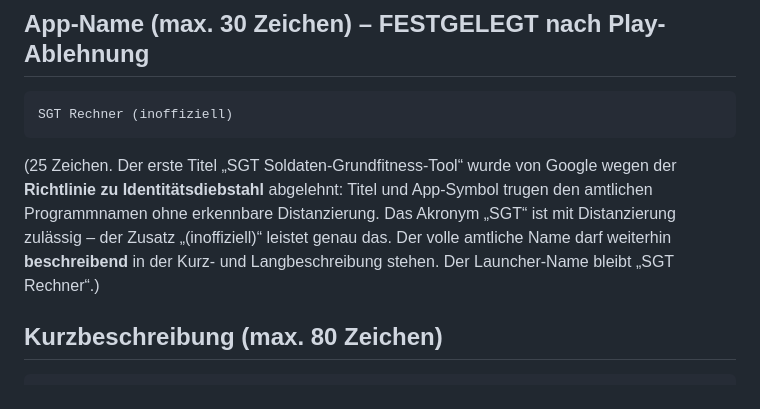
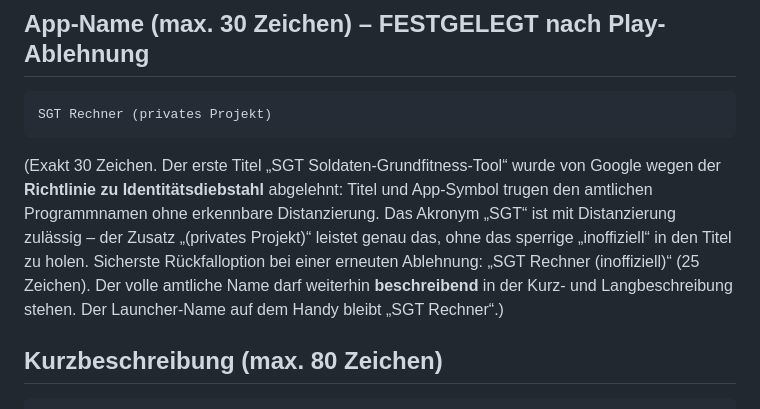
Before and after one commit to MarqEwi/sgt-rechner, a Markdown page: docs/store-texte.md, the part around the change. Drawn GitHub-style.

Commit message:
Store-Titel auf "SGT Rechner (privates Projekt)" festgelegt (#14)
"SGT" bildet jetzt den Anfang des Titels; die von der Play-Richtlinie
geforderte Distanzierung leistet der Zusatz "(privates Projekt)" (exakt
30 Zeichen). Rueckfalloption "SGT Rechner (inoffiziell)" dokumentiert.
Store-Texte, Veroeffentlichungs-Checkliste und Skill-Fallstricke
entsprechend angepasst. Keine Code-Aenderung.


Claude-Session: https://claude.ai/code/session_01PdfETpCrDVWTGWxwVEEoxJ

Co-authored-by: Claude <noreply@anthropic.com>

````diff
--- a/docs/store-texte.md
+++ b/docs/store-texte.md
@@ -8,15 +8,18 @@ einstuft. Vor dem Einreichen in der Play Console einfügen und bei Bedarf anpass
 ## App-Name (max. 30 Zeichen) – FESTGELEGT nach Play-Ablehnung
 
 ```
-SGT Rechner (inoffiziell)
+SGT Rechner (privates Projekt)
 ```
 
-(25 Zeichen. Der erste Titel „SGT Soldaten-Grundfitness-Tool“ wurde von Google
-wegen der **Richtlinie zu Identitätsdiebstahl** abgelehnt: Titel und App-Symbol
-trugen den amtlichen Programmnamen ohne erkennbare Distanzierung. Das Akronym
-„SGT“ ist mit Distanzierung zulässig – der Zusatz „(inoffiziell)“ leistet
-genau das. Der volle amtliche Name darf weiterhin **beschreibend** in der
-Kurz- und Langbeschreibung stehen. Der Launcher-Name bleibt „SGT Rechner“.)
+(Exakt 30 Zeichen. Der erste Titel „SGT Soldaten-Grundfitness-Tool“ wurde von
+Google wegen der **Richtlinie zu Identitätsdiebstahl** abgelehnt: Titel und
+App-Symbol trugen den amtlichen Programmnamen ohne erkennbare Distanzierung.
+Das Akronym „SGT“ ist mit Distanzierung zulässig – der Zusatz
+„(privates Projekt)“ leistet genau das, ohne das sperrige „inoffiziell“ in
+den Titel zu holen. Sicherste Rückfalloption bei einer erneuten Ablehnung:
+„SGT Rechner (inoffiziell)“ (25 Zeichen). Der volle amtliche Name darf
+weiterhin **beschreibend** in der Kurz- und Langbeschreibung stehen. Der
+Launcher-Name auf dem Handy bleibt „SGT Rechner“.)
 
 ## Kurzbeschreibung (max. 80 Zeichen)
 
````
Also changed, not shown: docs/veroeffentlichung.md (+4 -3 lines), 1 other file.
